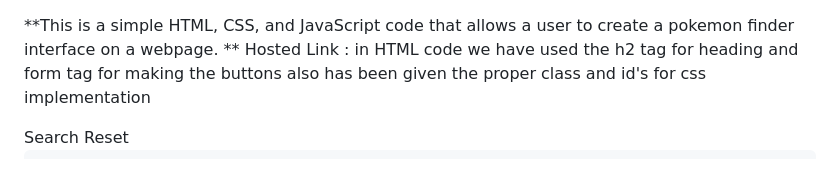
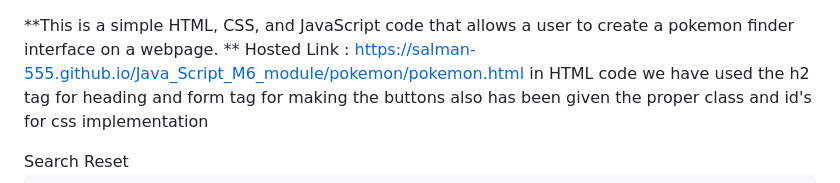
Before and after one commit to salman-555/Java_Script_M6_module, a Markdown page: pokemon/READMI.md, the part around the change. GitHub-like rendering.

```diff
--- a/pokemon/READMI.md
+++ b/pokemon/READMI.md
@@ -1,6 +1,6 @@
 **This is a simple HTML, CSS, and JavaScript code that allows a user to create a pokemon finder interface  on a webpage.
 **
-Hosted Link :
+Hosted Link : https://salman-555.github.io/Java_Script_M6_module/pokemon/pokemon.html
 in HTML  code we have used the h2 tag for heading and form tag for making the buttons also has been given the proper class and id's for css implementation
 
 <!DOCTYPE html>
```
